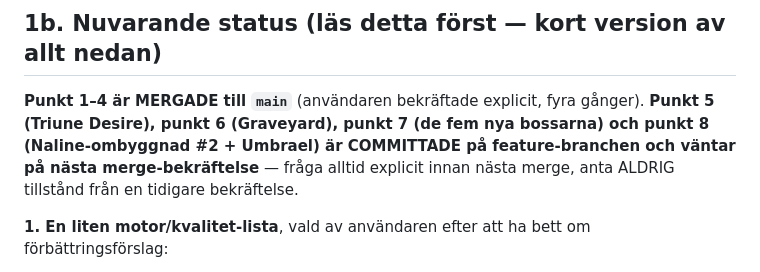
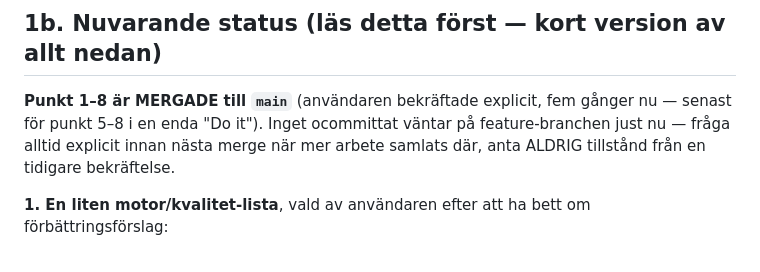
Before and after one commit to littlejesp/Triad-arena, a Markdown page: PROJECT.md, the part around the change. Rendered like a GitHub page.

Commit message:
Mark punkt 5-8 as merged in PROJECT.md
Co-Authored-By: Claude Sonnet 5 <noreply@anthropic.com>
Claude-Session: https://claude.ai/code/session_01QUCTQPAAwJck4JUBJwvaoa

```diff
--- a/PROJECT.md
+++ b/PROJECT.md
@@ -17,11 +17,10 @@ fil (t.ex. GitHub Pages).
 
 ## 1b. Nuvarande status (läs detta först — kort version av allt nedan)
 
-**Punkt 1–4 är MERGADE till `main`** (användaren bekräftade explicit, fyra
-gånger). **Punkt 5 (Triune Desire), punkt 6 (Graveyard), punkt 7 (de fem
-nya bossarna) och punkt 8 (Naline-ombyggnad #2 + Umbrael) är COMMITTADE på
-feature-branchen och väntar på nästa merge-bekräftelse** — fråga alltid
-explicit innan nästa merge, anta ALDRIG tillstånd från en tidigare
+**Punkt 1–8 är MERGADE till `main`** (användaren bekräftade explicit,
+fem gånger nu — senast för punkt 5–8 i en enda "Do it"). Inget ocommittat
+väntar på feature-branchen just nu — fråga alltid explicit innan nästa
+merge när mer arbete samlats där, anta ALDRIG tillstånd från en tidigare
 bekräftelse.
 
 **1. En liten motor/kvalitet-lista**, vald av användaren efter att ha bett
```
